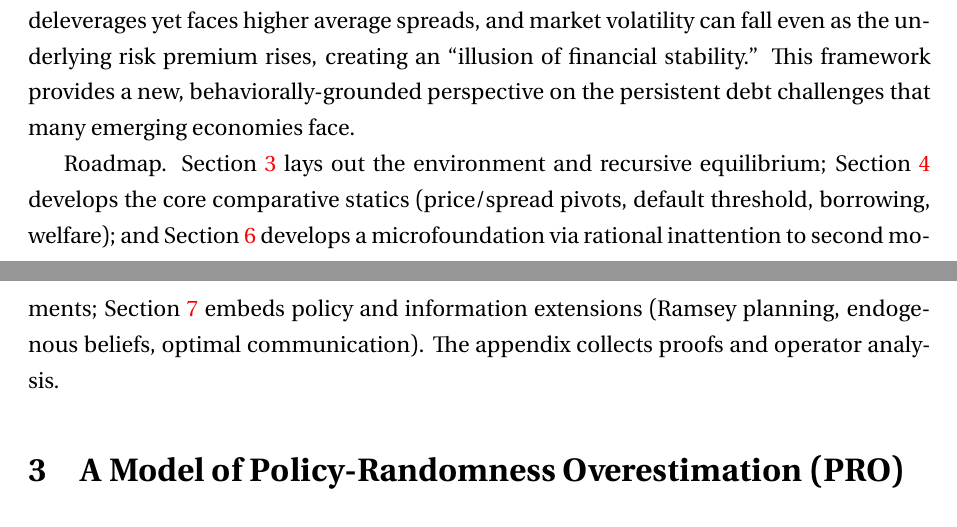
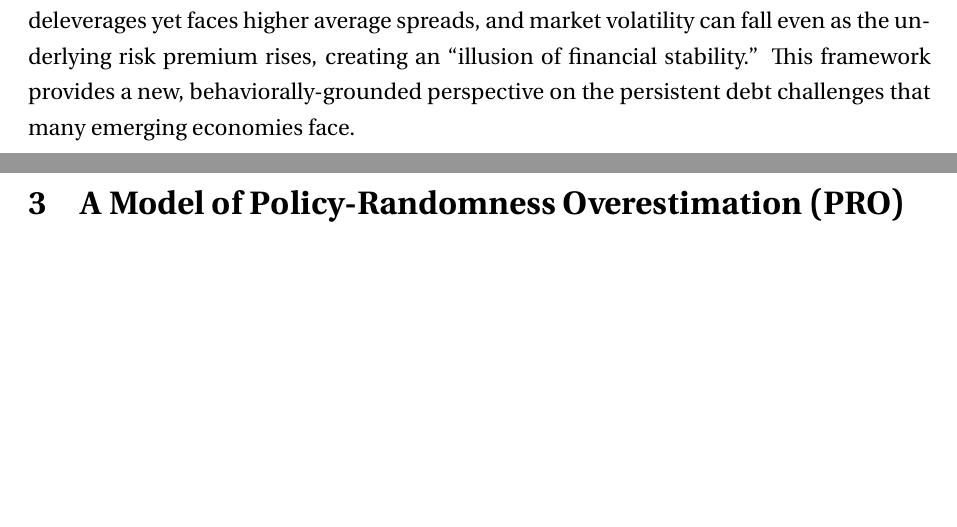
Before and after one commit to ChennoShen239/writing-sample, a LaTeX paper (paper/Long_term/bounded_default.tex): two parts of pages 7 and 8 of 73, joined at a grey line, cut so that both start at the same text, the shorter picture padded with empty space. Compiled offline with XeLaTeX.

Commit message:
refactor: update roadmap in bounded_default.tex for improved clarity and logical flow; refresh binary PDF to reflect changes

```diff
--- a/paper/Long_term/bounded_default.tex
+++ b/paper/Long_term/bounded_default.tex
@@ -346,14 +347,6 @@ higher average spreads, and market volatility can fall even as the underlying
 risk premium rises, creating an ``illusion of financial stability.'' This
 framework provides a new, behaviorally-grounded perspective on the persistent
 debt challenges that many emerging economies face.
-
-Roadmap. Section~\ref{sec:model} lays out the environment and recursive
-equilibrium; Section~\ref{sec:theory} develops the core comparative statics
-(price/spread pivots, default threshold, borrowing, welfare); and
-Section~\ref{sec:micro} develops a microfoundation via rational inattention to
-second moments; Section~\ref{sec:extensions} embeds policy and information
-extensions (Ramsey planning, endogenous beliefs, optimal communication). The
-appendix collects proofs and operator analysis.
 
 \section{A Model of Policy-Randomness Overestimation (PRO)}
 \label{sec:model}
```
Also changed, not shown: paper/Long_term/WS_ChenGao.pdf (added), paper/Long_term/bounded_default.pdf, paper/Long_term/bounded_default.tex (3 more changed lines).
